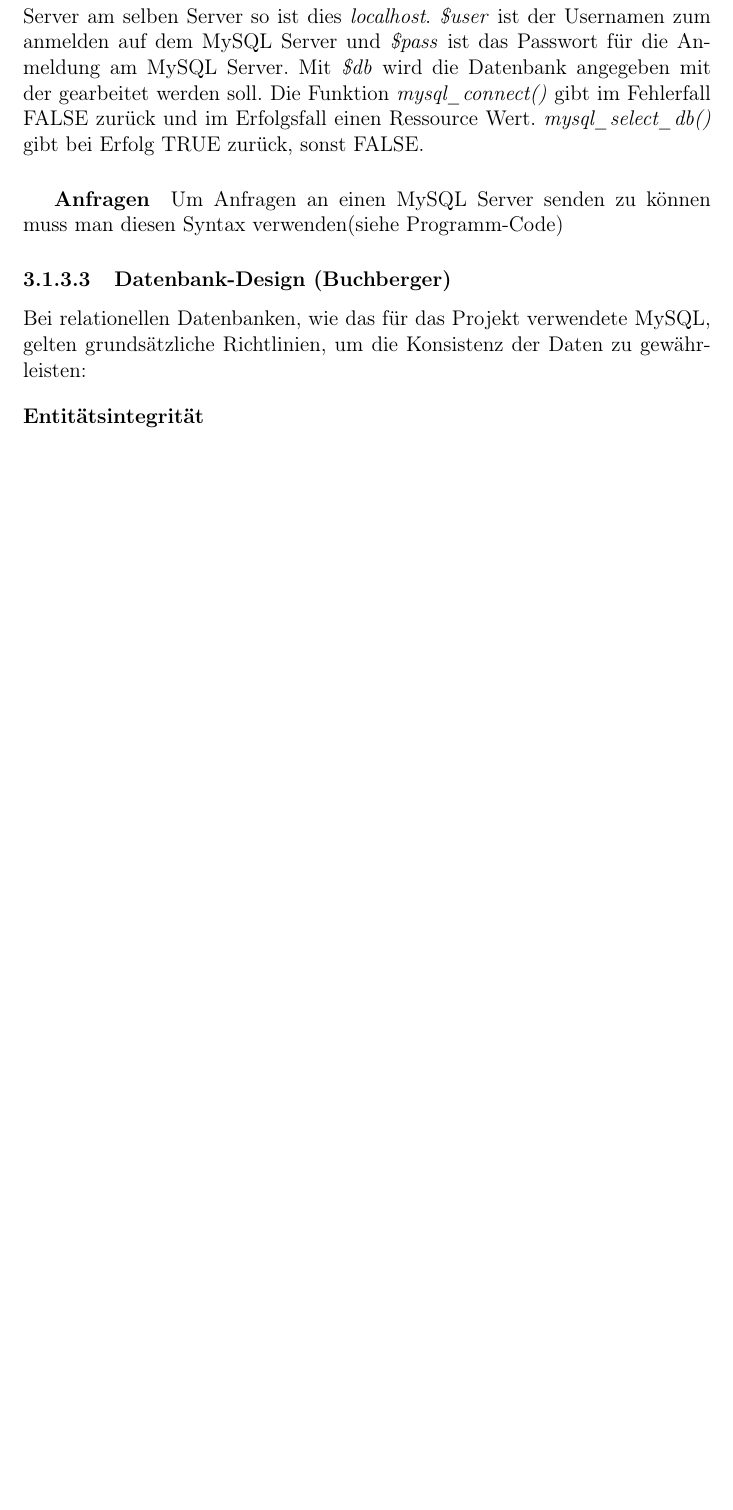
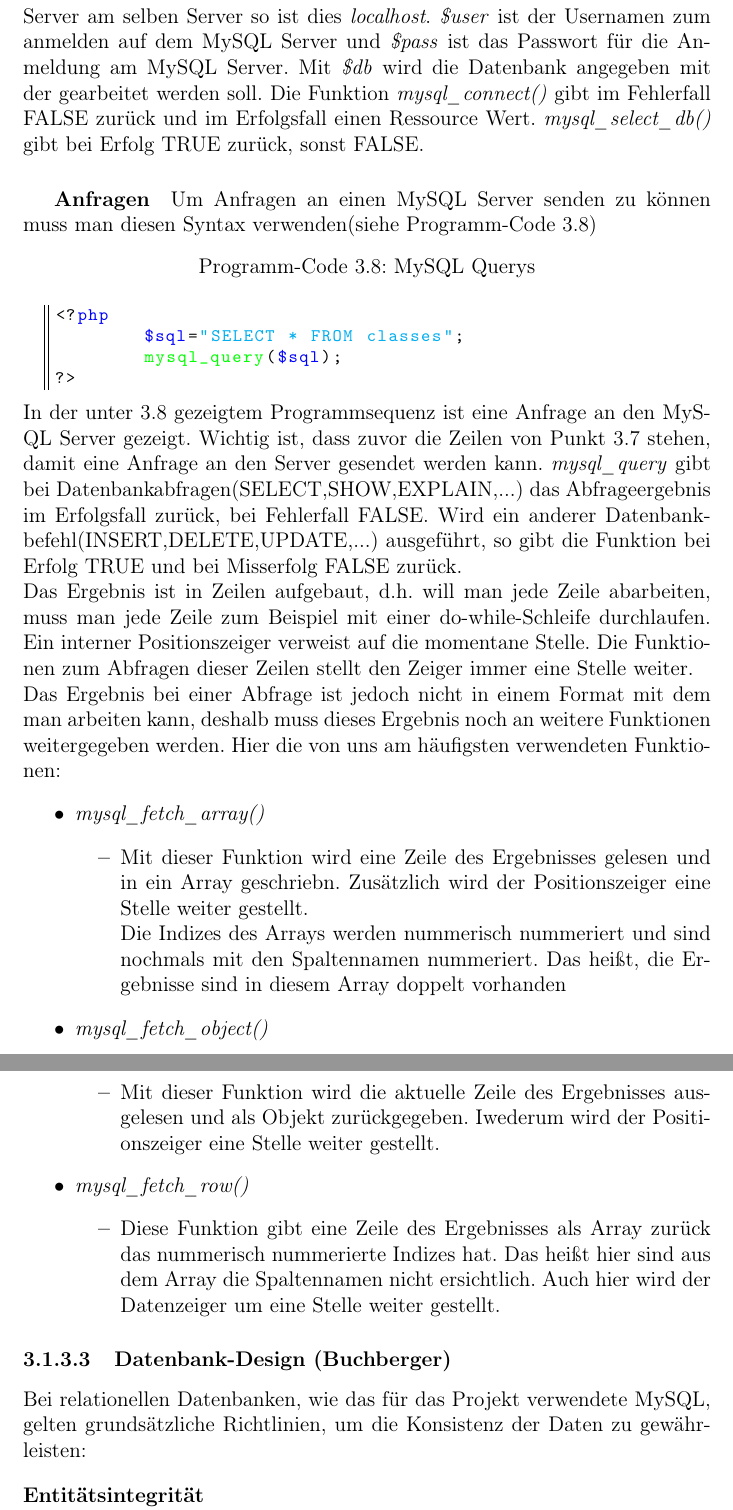
Before and after one commit to SIS-Team/SIS-Doc, a LaTeX book (main.tex, which reads content/tech/mysql.tex): part of page 26 of 57 before the commit and two parts of pages 26 and 27 of 58 after it, the two joined at a grey line, cut so that both start at the same text, the shorter picture padded with empty space. Compiled offline with pdfLaTeX.

Commit message:
MySQL Doc

```diff
--- a/content/tech/mysql.tex
+++ b/content/tech/mysql.tex
@@ -108,4 +108,28 @@ Um mit einem MySQL-Server eine Verbindung aufzubauen müssen diese PHP Befehle v
 \end{lstlisting}
 Wobei in diesem Beispiel entspricht \textit{\$host} der Adresse des MySQL-Server, liegt der Webserver, von wo aus die Anfrage gesendet wird und er MySQL Server am selben Server so ist dies \textit{localhost}. \textit{\$user} ist der Usernamen zum anmelden auf dem MySQL Server und \textit{\$pass} ist das Passwort für die Anmeldung am MySQL Server. Mit \textit{\$db} wird die Datenbank angegeben mit der gearbeitet werden soll. Die Funktion \textit{mysql\_connect()} gibt im Fehlerfall FALSE zurück und im Erfolgsfall einen Ressource Wert. \textit{mysql\_select\_db()} gibt bei Erfolg TRUE zurück, sonst FALSE.
 \subparagraph{Anfragen}
-Um Anfragen an einen MySQL Server senden zu können muss man diesen Syntax verwenden(siehe Programm-Code)
+Um Anfragen an einen MySQL Server senden zu können muss man diesen Syntax verwenden(siehe Programm-Code \ref{lst:content_mysql_query})
+\begin{lstlisting}[style=customPHP, caption={MySQL Querys},label={lst:content_mysql_query}]
+<?php
+	$sql="SELECT * FROM classes";
+	mysql_query($sql);
+?>
+\end{lstlisting}
+In der unter \ref{lst:content_mysql_query} gezeigtem Programmsequenz ist eine Anfrage an den MySQL Server gezeigt. Wichtig ist, dass zuvor die Zeilen von Punkt \ref{lst:content_mysql_connect} stehen, damit eine Anfrage an den Server gesendet werden kann. \textit{mysql\_query} gibt bei Datenbankabfragen(SELECT,SHOW,EXPLAIN,...) das Abfrageergebnis im Erfolgsfall zurück, bei Fehlerfall FALSE. Wird ein anderer Datenbankbefehl(INSERT,DELETE,UPDATE,...) ausgeführt, so gibt die Funktion bei Erfolg TRUE und bei Misserfolg FALSE zurück.\\
+Das Ergebnis ist in Zeilen aufgebaut, d.h. will man jede Zeile abarbeiten, muss man jede Zeile zum Beispiel mit einer do-while-Schleife durchlaufen. Ein interner Positionszeiger verweist auf die momentane Stelle. Die Funktionen zum Abfragen dieser Zeilen stellt den Zeiger immer eine Stelle weiter.\\
+Das Ergebnis bei einer Abfrage ist jedoch nicht in einem Format mit dem man arbeiten kann, deshalb muss dieses Ergebnis noch an weitere Funktionen weitergegeben werden. Hier die von uns am häufigsten verwendeten Funktionen:
+\begin{itemize}
+	\item \textit{mysql\_fetch\_array()}
+	\begin{itemize}
+		\item Mit dieser Funktion wird eine Zeile des Ergebnisses gelesen und in ein Array geschriebn. Zusätzlich wird der Positionszeiger eine Stelle weiter gestellt.\\
+		Die Indizes des Arrays werden nummerisch nummeriert und sind nochmals mit den Spaltennamen nummeriert. Das heißt, die Ergebnisse sind in diesem Array doppelt vorhanden
+	\end{itemize}
+	\item \textit{mysql\_fetch\_object()}
+		\begin{itemize}
+			\item Mit dieser Funktion wird die aktuelle Zeile des Ergebnisses ausgelesen und als Objekt zurückgegeben. Iwederum wird der Positionszeiger eine Stelle weiter gestellt.
+		\end{itemize}
+	\item \textit{mysql\_fetch\_row()}
+		\begin{itemize}
+			\item Diese Funktion gibt eine Zeile des Ergebnisses als Array zurück das nummerisch nummerierte Indizes hat. Das heißt hier sind aus dem Array die Spaltennamen nicht ersichtlich. Auch hier wird der Datenzeiger um eine Stelle weiter gestellt.
+		\end{itemize}
+\end{itemize}
```
Also changed, not shown: content/tech/mysql.tex (2 more changed lines).
